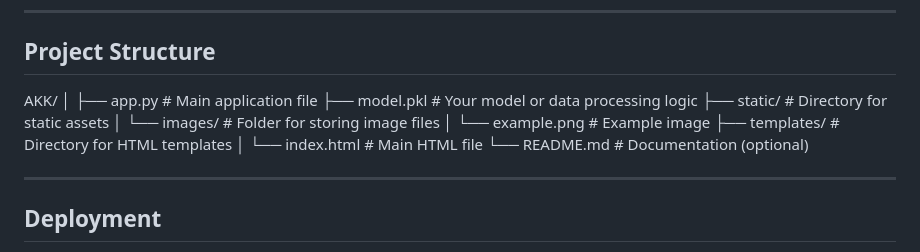
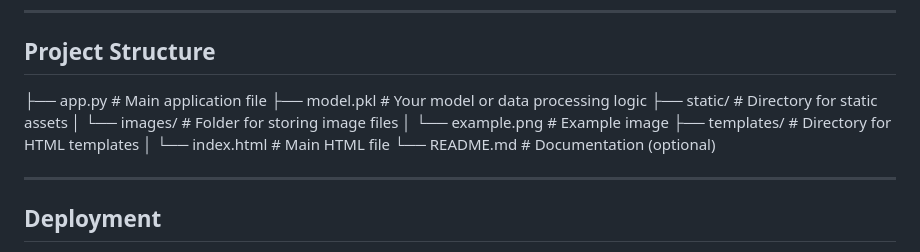
Before and after one commit to Shivaditya2003/FoodRec, a Markdown page: README.md, the part around the change. Drawn GitHub-style.

```diff
--- a/README.md
+++ b/README.md
@@ -67,17 +67,7 @@ The selected **XGBoost** model was deployed using **Streamlit**, a Python librar
 ---
 
 ## Project Structure
-AKK/
-│
-├── app.py               # Main application file
-├── model.pkl             # Your model or data processing logic
-├── static/              # Directory for static assets
-│   └── images/          # Folder for storing image files
-│       └── example.png  # Example image
-├── templates/           # Directory for HTML templates
-│   └── index.html       # Main HTML file
-└── README.md            # Documentation (optional)
-
+├── app.py # Main application file ├── model.pkl # Your model or data processing logic ├── static/ # Directory for static assets │ └── images/ # Folder for storing image files │ └── example.png # Example image ├── templates/ # Directory for HTML templates │ └── index.html # Main HTML file └── README.md # Documentation (optional)
 
 ---
 
```
